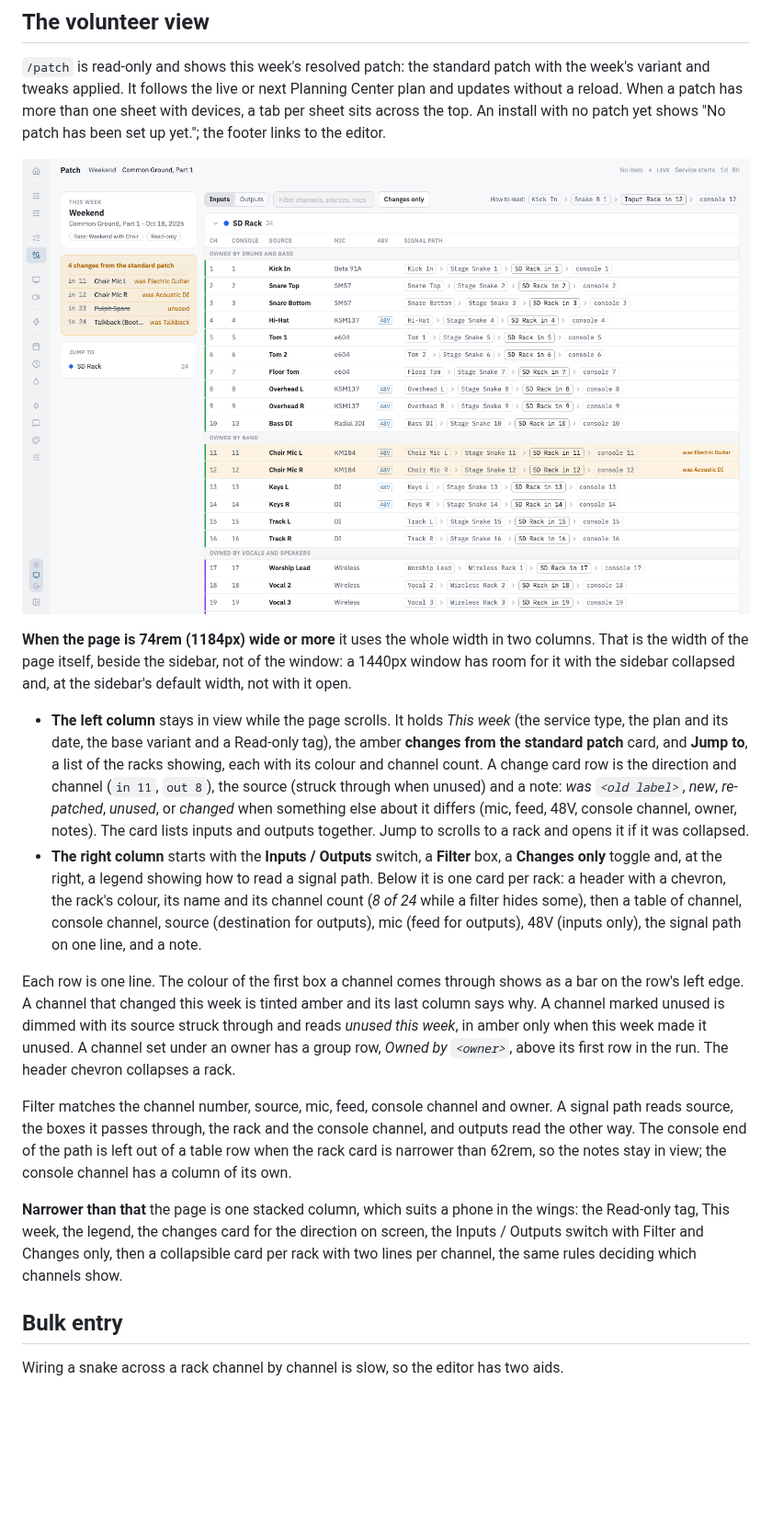
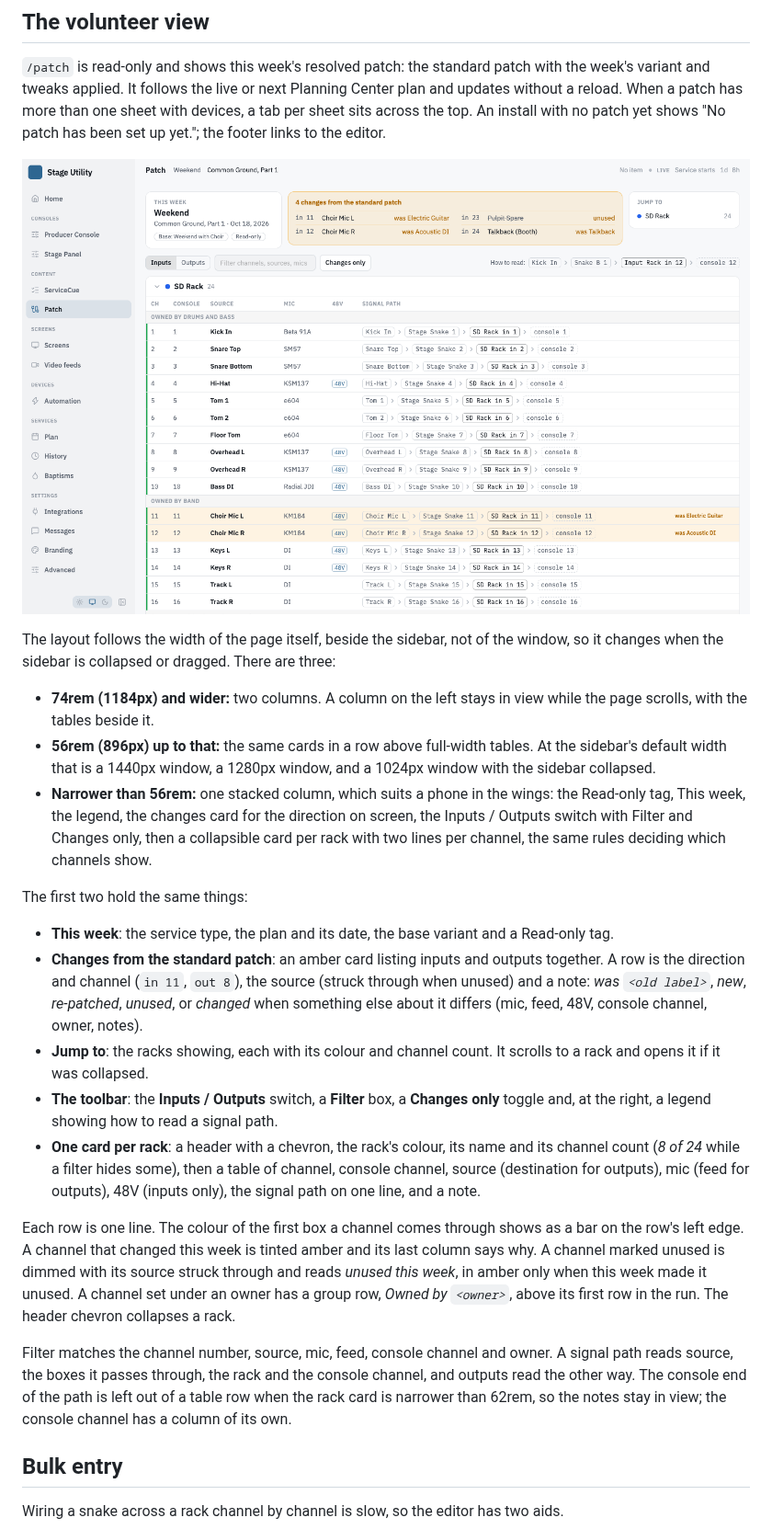
Before and after one commit to Cornerstone-Production/Stage-Utility, a Markdown page: docs/patch-sheet/README.md, the part around one of its changes. Shown at 92% size. GitHub-like rendering; pictures changed too: docs/images/patch-sheet.png; blank space fills up the shorter version.

```diff
--- a/docs/patch-sheet/README.md
+++ b/docs/patch-sheet/README.md
@@ -65,39 +65,44 @@ up yet."; the footer links to the editor.
 
-**When the page is 74rem (1184px) wide or more** it uses the whole width in two columns. That
-is the width of the page itself, beside the sidebar, not of the window: a 1440px window
-has room for it with the sidebar collapsed and, at the sidebar's default width, not with it open.
+The layout follows the width of the page itself, beside the sidebar, not of the window,
+so it changes when the sidebar is collapsed or dragged. There are three:
 
-- **The left column** stays in view while the page scrolls. It holds *This week* (the
-  service type, the plan and its date, the base variant and a Read-only tag), the amber
-  **changes from the standard patch** card, and **Jump to**, a list of the racks showing,
-  each with its colour and channel count. A change card row is the direction and channel
-  (`in 11`, `out 8`), the source (struck through when unused) and a note: *was `<old
-  label>`*, *new*, *re-patched*, *unused*, or *changed* when something else
-  about it differs (mic, feed, 48V, console channel, owner, notes). The card lists inputs and outputs together.
-  Jump to scrolls to a rack and opens it if it was collapsed.
-- **The right column** starts with the **Inputs / Outputs** switch, a **Filter** box, a
-  **Changes only** toggle and, at the right, a legend showing how to read a signal path.
-  Below it is one card per rack: a header with a chevron, the rack's colour, its name and
-  its channel count (*8 of 24* while a filter hides some), then a table of channel,
-  console channel, source (destination for outputs), mic (feed for outputs), 48V (inputs
-  only), the signal path on one line, and a note.
+- **74rem (1184px) and wider:** two columns. A column on the left stays in view while the
+  page scrolls, with the tables beside it.
+- **56rem (896px) up to that:** the same cards in a row above full-width tables. At the
+  sidebar's default width that is a 1440px window, a 1280px window, and a 1024px window
+  with the sidebar collapsed.
+- **Narrower than 56rem:** one stacked column, which suits a phone in the wings: the
+  Read-only tag, This week, the legend, the changes card for the direction on screen, the
+  Inputs / Outputs switch with Filter and Changes only, then a collapsible card per rack
+  with two lines per channel, the same rules deciding which channels show.
+
+The first two hold the same things:
+
+- **This week**: the service type, the plan and its date, the base variant and a Read-only tag.
+- **Changes from the standard patch**: an amber card listing inputs and outputs together.
+  A row is the direction and channel (`in 11`, `out 8`), the source (struck through when
+  unused) and a note: *was `<old label>`*, *new*, *re-patched*, *unused*, or *changed* when
+  something else about it differs (mic, feed, 48V, console channel, owner, notes).
+- **Jump to**: the racks showing, each with its colour and channel count. It scrolls to a
+  rack and opens it if it was collapsed.
+- **The toolbar**: the **Inputs / Outputs** switch, a **Filter** box, a **Changes only**
+  toggle and, at the right, a legend showing how to read a signal path.
+- **One card per rack**: a header with a chevron, the rack's colour, its name and its channel
+  count (*8 of 24* while a filter hides some), then a table of channel, console channel,
+  source (destination for outputs), mic (feed for outputs), 48V (inputs only), the signal
+  path on one line, and a note.
 
 Each row is one line. The colour of the first box a channel comes through shows as a
 bar on the row's left edge. A channel that changed this week is tinted amber and its last
 column says why. A channel marked unused is dimmed with its source struck through and
-reads *unused this week*, in amber only when this week made it unused. A channel set under an owner has a group row, *Owned by
-`<owner>`*, above its first row in the run. The header chevron collapses a rack.
+reads *unused this week*, in amber only when this week made it unused. A channel set under an owner has a group row, *Owned
+by `<owner>`*, above its first row in the run. The header chevron collapses a rack.
 
 Filter matches the channel number, source, mic, feed, console channel and owner. A
 signal path reads source, the boxes it passes through, the rack and the console channel,
 and outputs read the other way. The console end of the path is left out of a table row
 when the rack card is narrower than 62rem, so the notes stay in view; the console channel
 has a column of its own.
-
-**Narrower than that** the page is one stacked column, which suits a phone in the wings: the
-Read-only tag, This week, the legend, the changes card for the direction on screen, the
-Inputs / Outputs switch with Filter and Changes only, then a collapsible card per rack
-with two lines per channel, the same rules deciding which channels show.
 
 ## Bulk entry
 
```
Also changed, not shown: other parts of docs/patch-sheet/README.md (+1 -1 lines), docs/images/README.md (+1 -1 lines), 5 other files.
